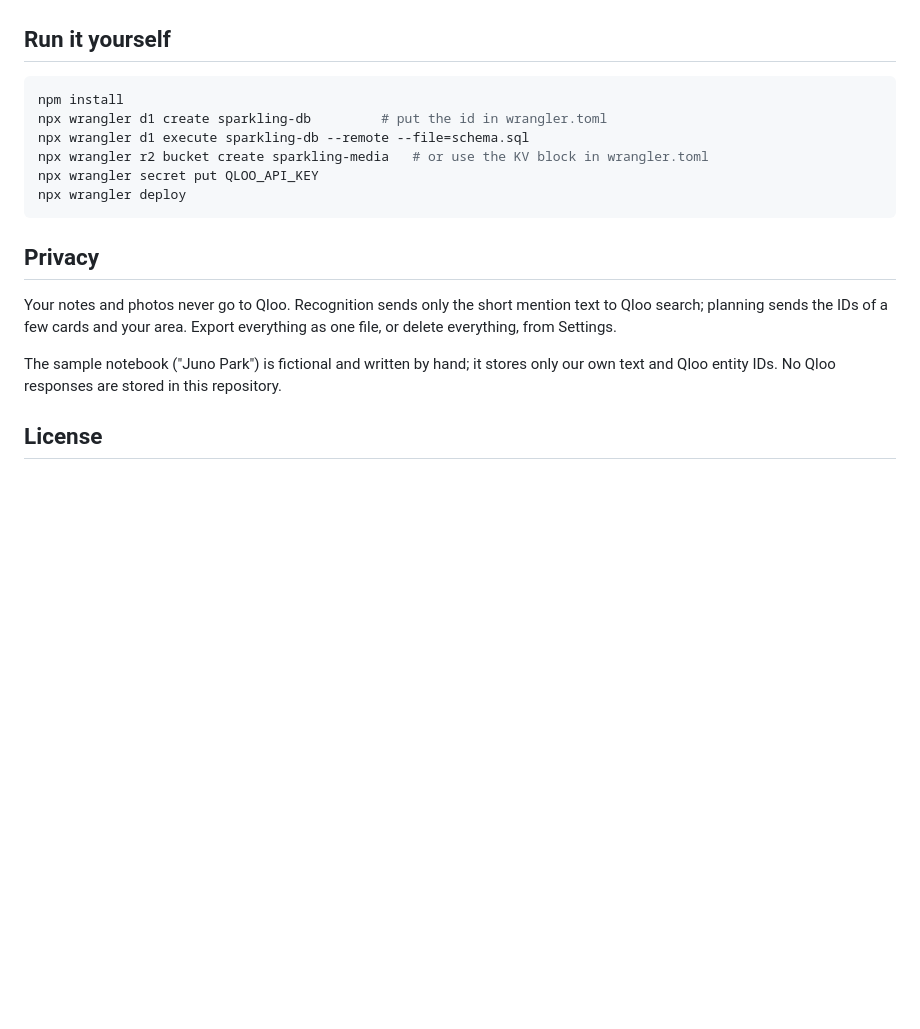
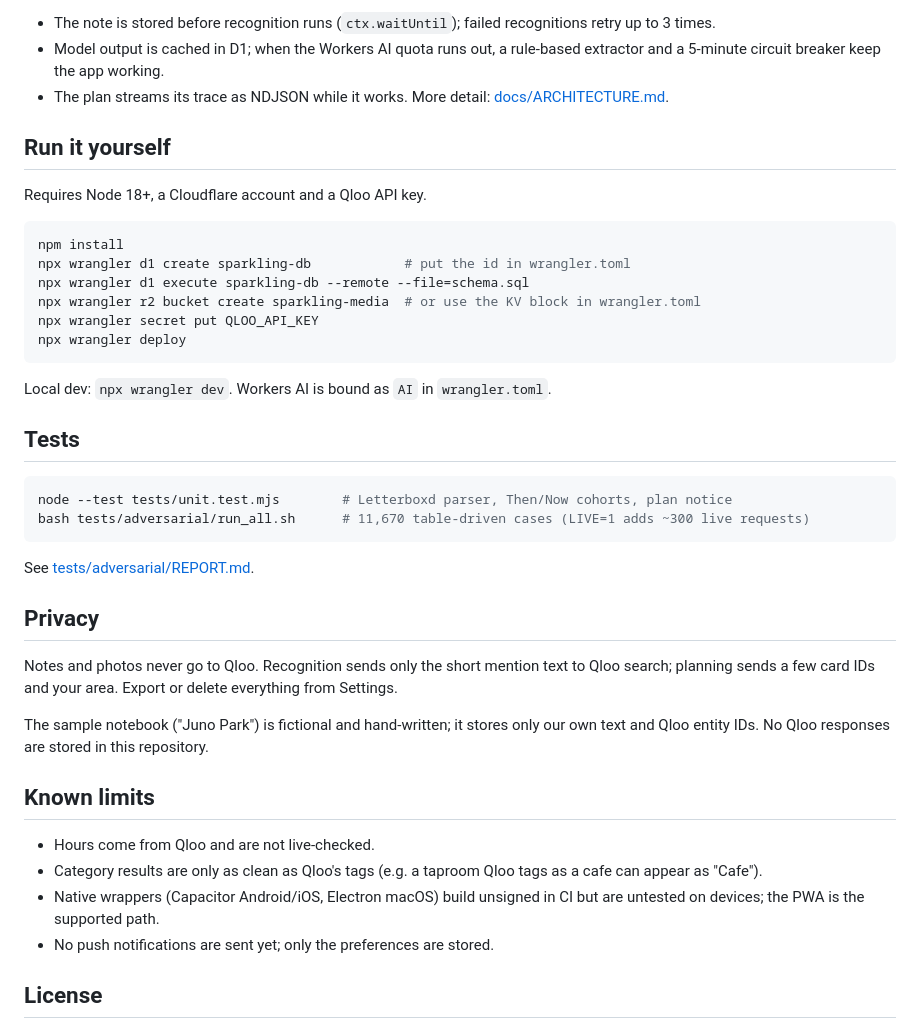
Before and after one commit to q1f0730/sparkling, a Markdown page: README.md, the part around one of its changes. Drawn GitHub-style; blank space fills up the shorter version.

````diff
--- a/README.md
+++ b/README.md
@@ -30,20 +63,43 @@ Built for the Qloo Hackathon. Every card and every plan stop is a real entity re
+- The note is stored before recognition runs (`ctx.waitUntil`); failed recognitions retry up to 3 times.
+- Model output is cached in D1; when the Workers AI quota runs out, a rule-based extractor and a 5-minute circuit breaker keep the app working.
+- The plan streams its trace as NDJSON while it works. More detail: [docs/ARCHITECTURE.md](docs/ARCHITECTURE.md).
 
 ## Run it yourself
 
+Requires Node 18+, a Cloudflare account and a Qloo API key.
+
 ```bash
 npm install
-npx wrangler d1 create sparkling-db         # put the id in wrangler.toml
+npx wrangler d1 create sparkling-db            # put the id in wrangler.toml
 npx wrangler d1 execute sparkling-db --remote --file=schema.sql
-npx wrangler r2 bucket create sparkling-media   # or use the KV block in wrangler.toml
+npx wrangler r2 bucket create sparkling-media  # or use the KV block in wrangler.toml
 npx wrangler secret put QLOO_API_KEY
 npx wrangler deploy
 ```
 
+Local dev: `npx wrangler dev`. Workers AI is bound as `AI` in `wrangler.toml`.
+
+## Tests
+
+```bash
+node --test tests/unit.test.mjs        # Letterboxd parser, Then/Now cohorts, plan notice
+bash tests/adversarial/run_all.sh      # 11,670 table-driven cases (LIVE=1 adds ~300 live requests)
+```
+
+See [tests/adversarial/REPORT.md](tests/adversarial/REPORT.md).
+
 ## Privacy
 
-Your notes and photos never go to Qloo. Recognition sends only the short mention text to Qloo search; planning sends the IDs of a few cards and your area. Export everything as one file, or delete everything, from Settings.
+Notes and photos never go to Qloo. Recognition sends only the short mention text to Qloo search; planning sends a few card IDs and your area. Export or delete everything from Settings.
 
-The sample notebook ("Juno Park") is fictional and written by hand; it stores only our own text and Qloo entity IDs. No Qloo responses are stored in this repository.
+The sample notebook ("Juno Park") is fictional and hand-written; it stores only our own text and Qloo entity IDs. No Qloo responses are stored in this repository.
+
+## Known limits
+
+- Hours come from Qloo and are not live-checked.
+- Category results are only as clean as Qloo's tags (e.g. a taproom Qloo tags as a cafe can appear as "Cafe").
+- Native wrappers (Capacitor Android/iOS, Electron macOS) build unsigned in CI but are untested on devices; the PWA is the supported path.
+- No push notifications are sent yet; only the preferences are stored.
 
 ## License
 
````
Also changed, not shown: other parts of README.md (+57 -27 lines).
